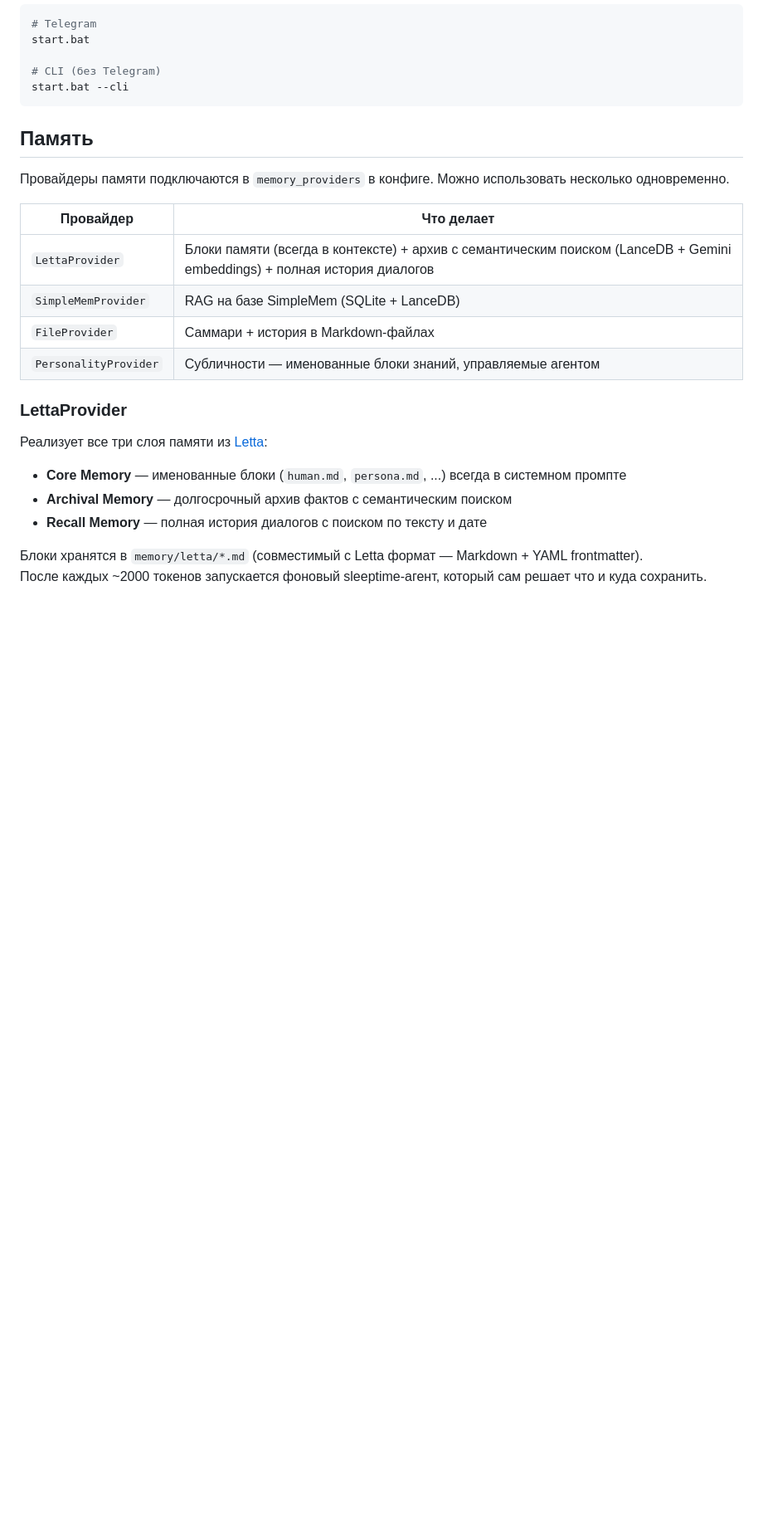
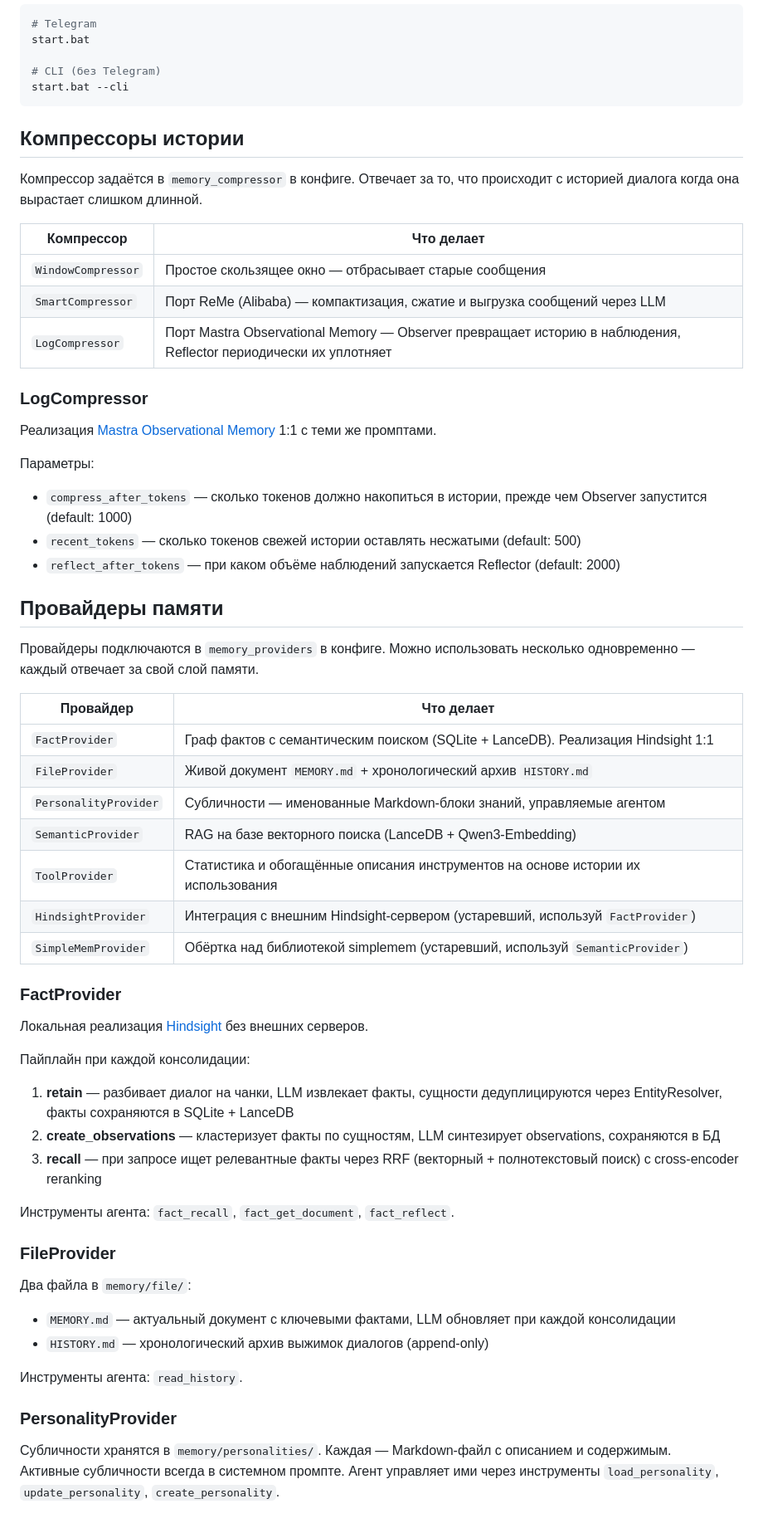
Before and after one commit to boomyjee/slonagent, a Markdown page: README.md, the part around one of its changes. Shown at 83% size. GitHub-like rendering; blank space fills up the shorter version.

Commit message:
docs: update README
Made-with: Cursor

````diff
--- a/README.md
+++ b/README.md
@@ -63,24 +72,59 @@ start.bat
 start.bat --cli
 ```
 
-## Память
+## Компрессоры истории
 
-Провайдеры памяти подключаются в `memory_providers` в конфиге. Можно использовать несколько одновременно.
+Компрессор задаётся в `memory_compressor` в конфиге. Отвечает за то, что происходит с историей диалога когда она вырастает слишком длинной.
+
+| Компрессор | Что делает |
+|---|---|
+| `WindowCompressor` | Простое скользящее окно — отбрасывает старые сообщения |
+| `SmartCompressor` | Порт ReMe (Alibaba) — компактизация, сжатие и выгрузка сообщений через LLM |
+| `LogCompressor` | Порт Mastra Observational Memory — Observer превращает историю в наблюдения, Reflector периодически их уплотняет |
+
+### LogCompressor
+
+Реализация [Mastra Observational Memory](https://mastra.ai/docs/memory/overview) 1:1 с теми же промптами.
+
+Параметры:
+- `compress_after_tokens` — сколько токенов должно накопиться в истории, прежде чем Observer запустится (default: 1000)
+- `recent_tokens` — сколько токенов свежей истории оставлять несжатыми (default: 500)
+- `reflect_after_tokens` — при каком объёме наблюдений запускается Reflector (default: 2000)
+
+## Провайдеры памяти
+
+Провайдеры подключаются в `memory_providers` в конфиге. Можно использовать несколько одновременно — каждый отвечает за свой слой памяти.
 
 | Провайдер | Что делает |
 |---|---|
-| `LettaProvider` | Блоки памяти (всегда в контексте) + архив с семантическим поиском (LanceDB + Gemini embeddings) + полная история диалогов |
-| `SimpleMemProvider` | RAG на базе SimpleMem (SQLite + LanceDB) |
-| `FileProvider` | Саммари + история в Markdown-файлах |
-| `PersonalityProvider` | Субличности — именованные блоки знаний, управляемые агентом |
+| `FactProvider` | Граф фактов с семантическим поиском (SQLite + LanceDB). Реализация Hindsight 1:1 |
+| `FileProvider` | Живой документ `MEMORY.md` + хронологический архив `HISTORY.md` |
+| `PersonalityProvider` | Субличности — именованные Markdown-блоки знаний, управляемые агентом |
+| `SemanticProvider` | RAG на базе векторного поиска (LanceDB + Qwen3-Embedding) |
+| `ToolProvider` | Статистика и обогащённые описания инструментов на основе истории их использования |
+| `HindsightProvider` | Интеграция с внешним Hindsight-сервером (устаревший, используй `FactProvider`) |
+| `SimpleMemProvider` | Обёртка над библиотекой simplemem (устаревший, используй `SemanticProvider`) |
 
-### LettaProvider
+### FactProvider
 
-Реализует все три слоя памяти из [Letta](https://github.com/letta-ai/letta):
+Локальная реализация [Hindsight](https://github.com/plastic-labs/hindsight) без внешних серверов.
 
-- **Core Memory** — именованные блоки (`human.md`, `persona.md`, ...) всегда в системном промпте
-- **Archival Memory** — долгосрочный архив фактов с семантическим поиском
-- **Recall Memory** — полная история диалогов с поиском по тексту и дате
+Пайплайн при каждой консолидации:
+1. **retain** — разбивает диалог на чанки, LLM извлекает факты, сущности дедуплицируются через EntityResolver, факты сохраняются в SQLite + LanceDB
+2. **create_observations** — кластеризует факты по сущностям, LLM синтезирует observations, сохраняются в БД
+3. **recall** — при запросе ищет релевантные факты через RRF (векторный + полнотекстовый поиск) с cross-encoder reranking
 
-Блоки хранятся в `memory/letta/*.md` (совместимый с Letta формат — Markdown + YAML frontmatter).
-После каждых ~2000 токенов запускается фоновый sleeptime-агент, который сам решает что и куда сохранить.
+Инструменты агента: `fact_recall`, `fact_get_document`, `fact_reflect`.
+
+### FileProvider
+
+Два файла в `memory/file/`:
+- `MEMORY.md` — актуальный документ с ключевыми фактами, LLM обновляет при каждой консолидации
+- `HISTORY.md` — хронологический архив выжимок диалогов (append-only)
+
+Инструменты агента: `read_history`.
+
+### PersonalityProvider
+
+Субличности хранятся в `memory/personalities/`. Каждая — Markdown-файл с описанием и содержимым.
+Активные субличности всегда в системном промпте. Агент управляет ими через инструменты `load_personality`, `update_personality`, `create_personality`.
````
Also changed, not shown: other parts of README.md (+16 -7 lines).
